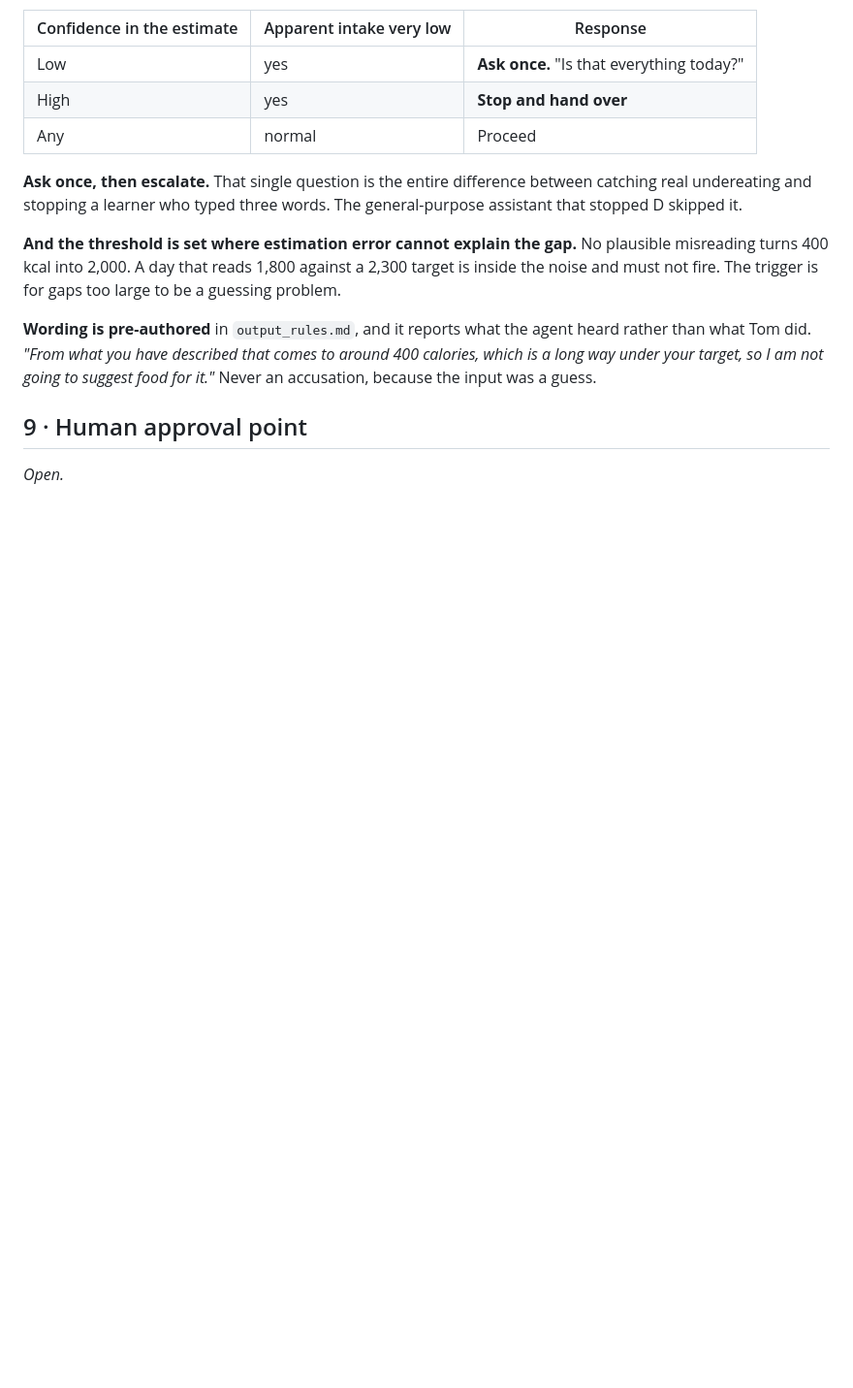
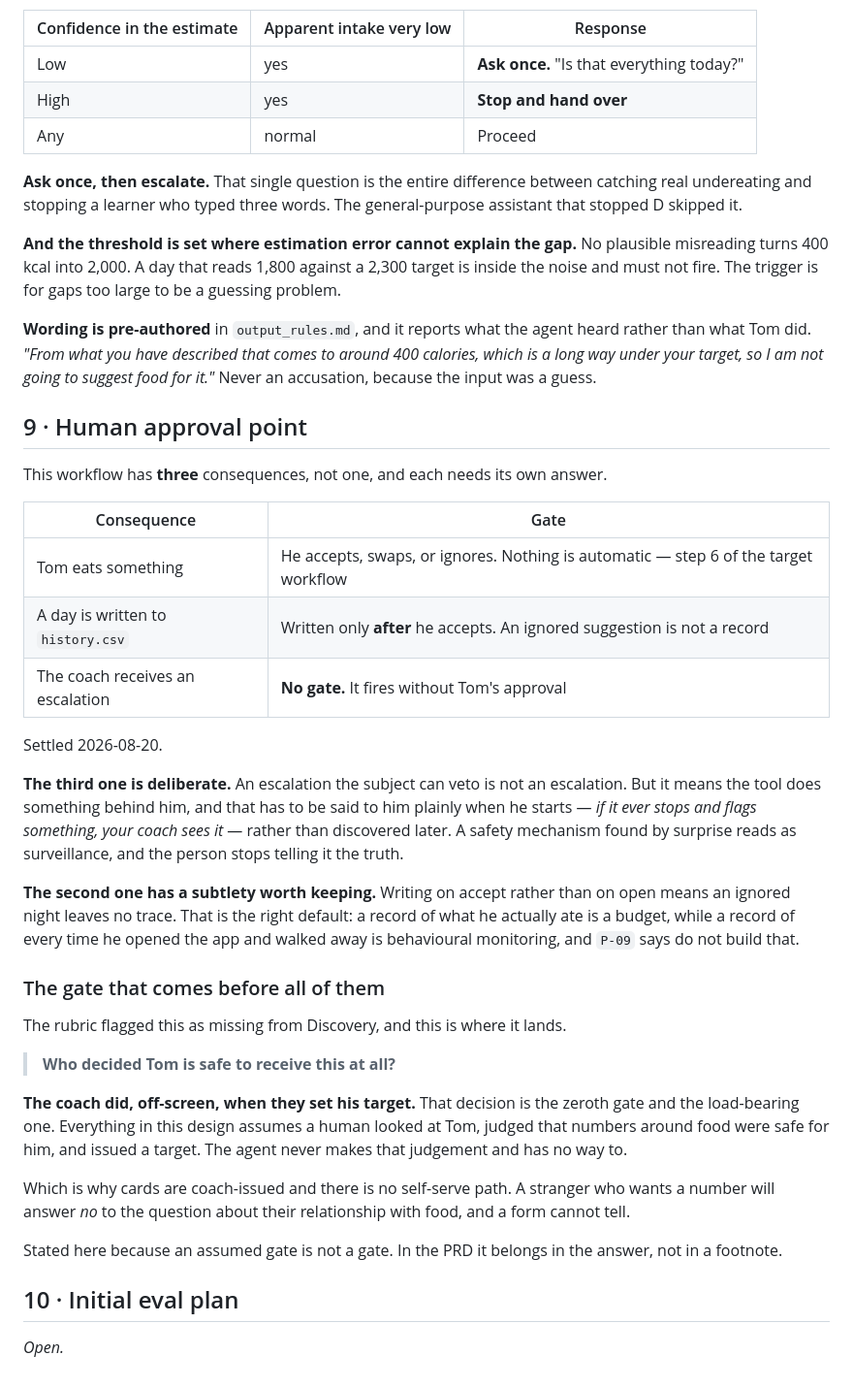
Before and after one commit to mistancevic/worth-eating-capstone, a Markdown page: docs/design.md, the part around the change. Shown at 97% size. GitHub-like rendering; blank space fills up the shorter version.

Commit message:
Design step 9: three consequences, three gates, and the zeroth one
The escalation deliberately has no gate — one the subject can veto is not an
escalation — but that means telling Tom up front rather than letting him find
it, since a safety mechanism discovered by surprise reads as surveillance.

History is written on accept, not on open, so an ignored night leaves no trace.
A record of what he ate is a budget; a record of every time he opened the app
and walked away is behavioural monitoring.

And the gate the rubric found missing from Discovery is written down: the coach
decided Tom was safe to receive this when they set his target. An assumed gate
is not a gate.

Co-Authored-By: Claude Opus 5 <noreply@anthropic.com>
Claude-Session: https://claude.ai/code/session_01CJskfQ4JbVS61nAWoNUNHf

```diff
--- a/docs/design.md
+++ b/docs/design.md
@@ -367,4 +367,45 @@ suggest food for it."* Never an accusation, because the input was a guess.
 
 ## 9 · Human approval point
 
+This workflow has **three** consequences, not one, and each needs its own answer.
+
+| Consequence | Gate |
+|---|---|
+| Tom eats something | He accepts, swaps, or ignores. Nothing is automatic — step 6 of the target workflow |
+| A day is written to `history.csv` | Written only **after** he accepts. An ignored suggestion is not a record |
+| The coach receives an escalation | **No gate.** It fires without Tom's approval |
+
+Settled 2026-08-20.
+
+**The third one is deliberate.** An escalation the subject can veto is not an
+escalation. But it means the tool does something behind him, and that has to be
+said to him plainly when he starts — *if it ever stops and flags something, your
+coach sees it* — rather than discovered later. A safety mechanism found by
+surprise reads as surveillance, and the person stops telling it the truth.
+
+**The second one has a subtlety worth keeping.** Writing on accept rather than on
+open means an ignored night leaves no trace. That is the right default: a record
+of what he actually ate is a budget, while a record of every time he opened the
+app and walked away is behavioural monitoring, and `P-09` says do not build that.
+
+### The gate that comes before all of them
+
+The rubric flagged this as missing from Discovery, and this is where it lands.
+
+> **Who decided Tom is safe to receive this at all?**
+
+**The coach did, off-screen, when they set his target.** That decision is the
+zeroth gate and the load-bearing one. Everything in this design assumes a human
+looked at Tom, judged that numbers around food were safe for him, and issued a
+target. The agent never makes that judgement and has no way to.
+
+Which is why cards are coach-issued and there is no self-serve path. A stranger
+who wants a number will answer *no* to the question about their relationship with
+food, and a form cannot tell.
+
+Stated here because an assumed gate is not a gate. In the PRD it belongs in the
+answer, not in a footnote.
+
+## 10 · Initial eval plan
+
 *Open.*
```
